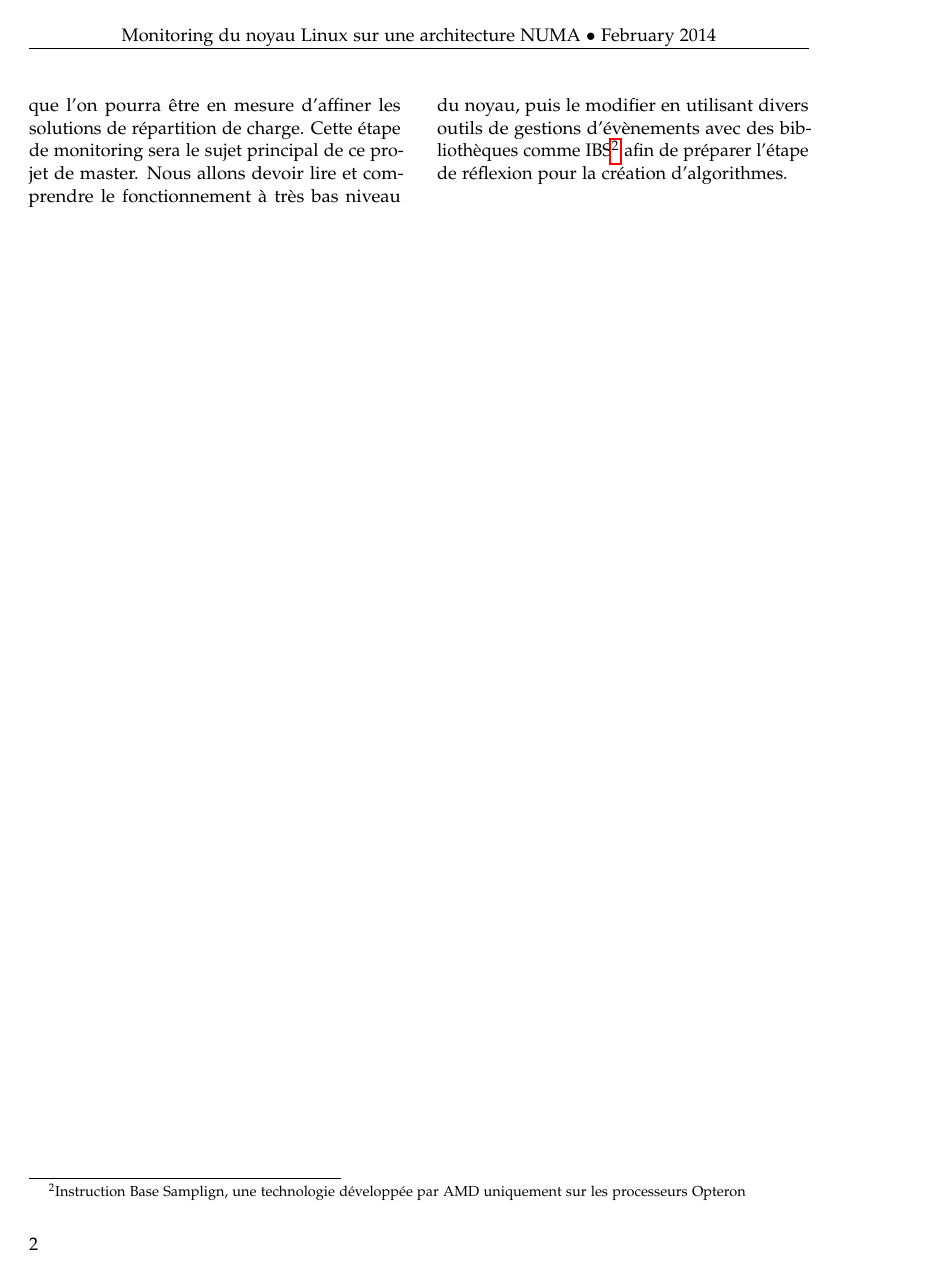
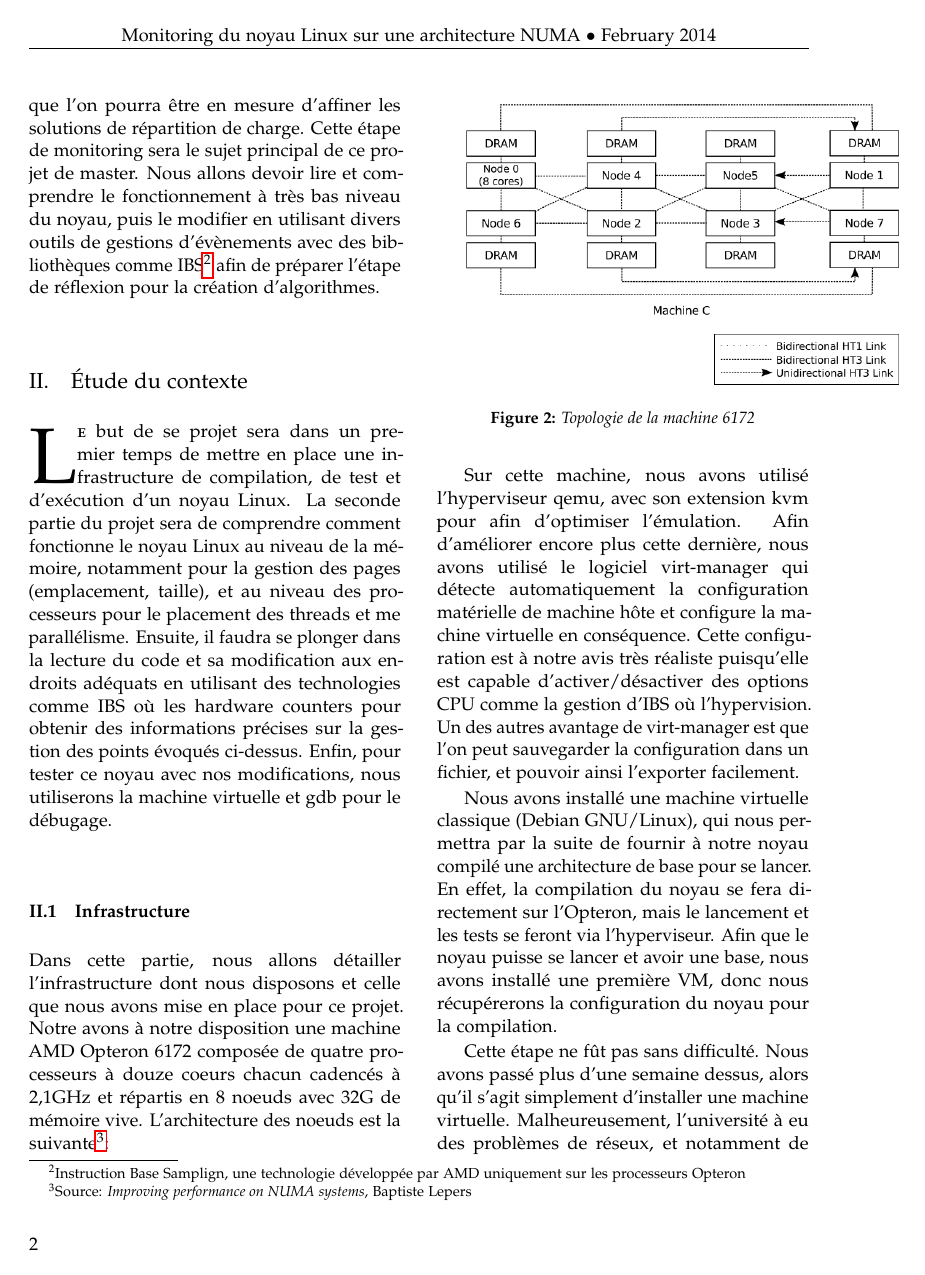
Before and after one commit to walafc0/PSAR-Docs, a LaTeX paper (inter-report/src/report.tex, which reads inter-report/src/context.tex): page 2 of 2 before the commit and page 2 of 3 after it. Compiled offline with pdfLaTeX.

Commit message:
add context part

```diff
--- /dev/null
+++ b/inter-report/src/context.tex
@@ -0,0 +1,64 @@
+\subsection{Étude du contexte}
+
+  \lettrine[nindent=0em,lines=3]{L}e but de se projet sera dans un premier temps
+  de mettre en place une infrastructure de compilation, de test et d'exécution
+  d'un noyau Linux. La seconde partie du projet sera de comprendre comment
+  fonctionne le noyau Linux au niveau de la mémoire, notamment pour la gestion
+  des pages (emplacement, taille), et au niveau des processeurs pour le
+  placement des threads et me parallélisme. Ensuite, il faudra se plonger dans
+  la lecture du code et sa modification aux endroits adéquats en utilisant des
+  technologies comme IBS où les hardware counters pour obtenir des informations
+  précises sur la gestion des points évoqués ci-dessus. Enfin, pour tester ce
+  noyau avec nos modifications, nous utiliserons la machine virtuelle et gdb
+  pour le débugage.
+  %% TODO: changer débugage par autre chose
+
+  \subsubsection{Infrastructure}
+    Dans cette partie, nous allons détailler l'infrastructure dont nous
+    disposons et celle que nous avons mise en place pour ce projet. Notre avons
+    à notre disposition une machine AMD Opteron 6172 composée de quatre
+    processeurs à douze coeurs chacun cadencés à 2,1GHz et répartis en 8 noeuds
+    avec 32G de mémoire vive. L'architecture des noeuds est la
+    suivante\footnote{Source: \textit{Improving performance on NUMA systems},
+      Baptiste Lepers}:
+
+    %% TODO: vérifier l'archi à la main (méga chaud et méga long)
+
+    %% node   0   1   2   3   4   5   6   7
+    %%   0:  10  16  16  22  16  22  16  22
+    %%   1:  16  10  16  22  22  16  22  16
+    %%   2:  16  16  10  16  16  16  16  22
+    %%   3:  22  22  16  10  16  16  22  16
+    %%   4:  16  22  16  16  10  16  16  16
+    %%   5:  22  16  16  16  16  10  22  22
+    %%   6:  16  22  16  22  16  22  10  16
+    %%   7:  22  16  22  16  16  22  16  10
+
+    \begin{figure}[H]
+      \includegraphics[scale=0.4]{img/numa_topology.png}
+      \caption{Topologie de la machine 6172}
+      \label{f:numa_topology}
+    \end{figure}
+
+    Sur cette machine, nous avons utilisé l'hyperviseur qemu, avec son extension
+    kvm pour afin d'optimiser l'émulation. Afin d'améliorer encore plus cette
+    dernière, nous avons utilisé le logiciel virt-manager qui détecte
+    automatiquement la configuration matérielle de machine hôte et configure la
+    machine virtuelle en conséquence. Cette configuration est à notre avis très
+    réaliste puisqu'elle est capable d'activer/désactiver des options CPU comme
+    la gestion d'IBS où l'hypervision. Un des autres avantage de virt-manager
+    est que l'on peut sauvegarder la configuration dans un fichier, et pouvoir
+    ainsi l'exporter facilement.
+
+    Nous avons installé une machine virtuelle classique (Debian GNU/Linux), qui
+    nous permettra par la suite de fournir à notre noyau compilé une
+    architecture de base pour se lancer. En effet, la compilation du noyau se
+    fera directement sur l'Opteron, mais le lancement et les tests se feront via
+    l'hyperviseur. Afin que le noyau puisse se lancer et avoir une base, nous
+    avons installé une première VM, donc nous récupérerons la configuration du
+    noyau pour la compilation.
+
+    Cette étape ne fût pas sans difficulté. Nous avons passé plus d'une semaine
+    dessus, alors qu'il s'agit simplement d'installer une machine
+    virtuelle. Malheureusement, l'université à eu des problèmes de réseux, et
+    notamment de ssh la semaine six, le serveur a lui du être mis à jour, il y a
@@ -0,0 +74,2 @@
+  \subsubsection{Placement des threads}
+    TODO
```
Also changed, not shown: inter-report/src/intro.tex (+3 -3 lines), inter-report/src/report.tex (+1 -0 lines), inter-report/img/numa_topology.png (added), inter-report/src/context.tex (9 more changed lines).
